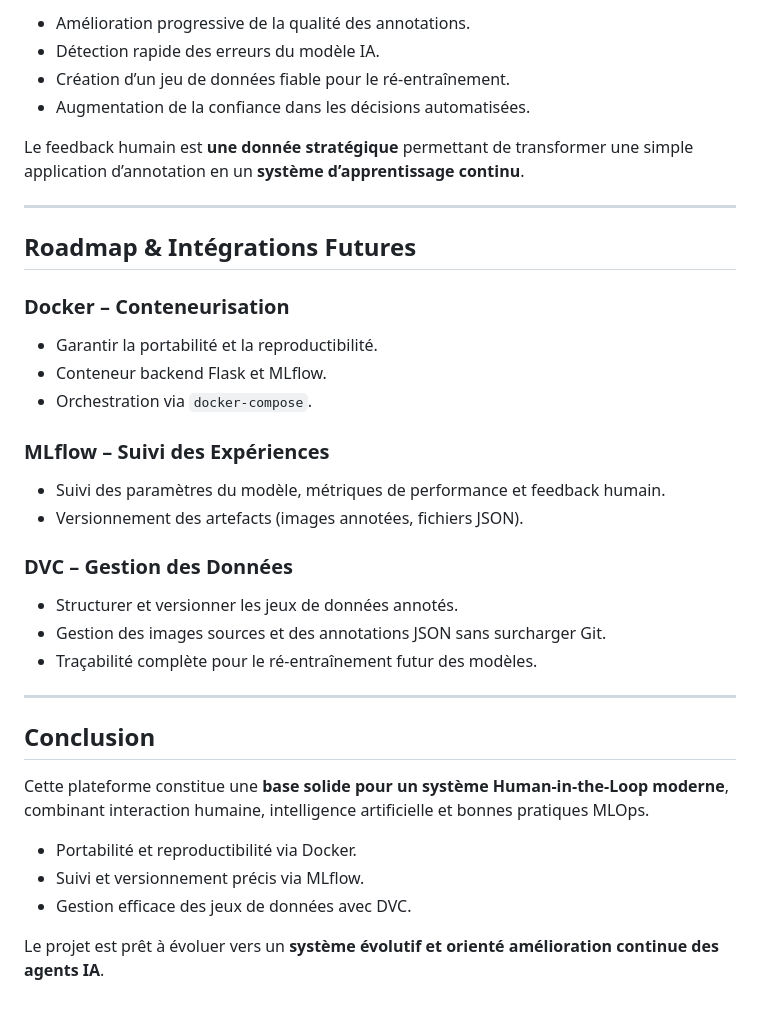
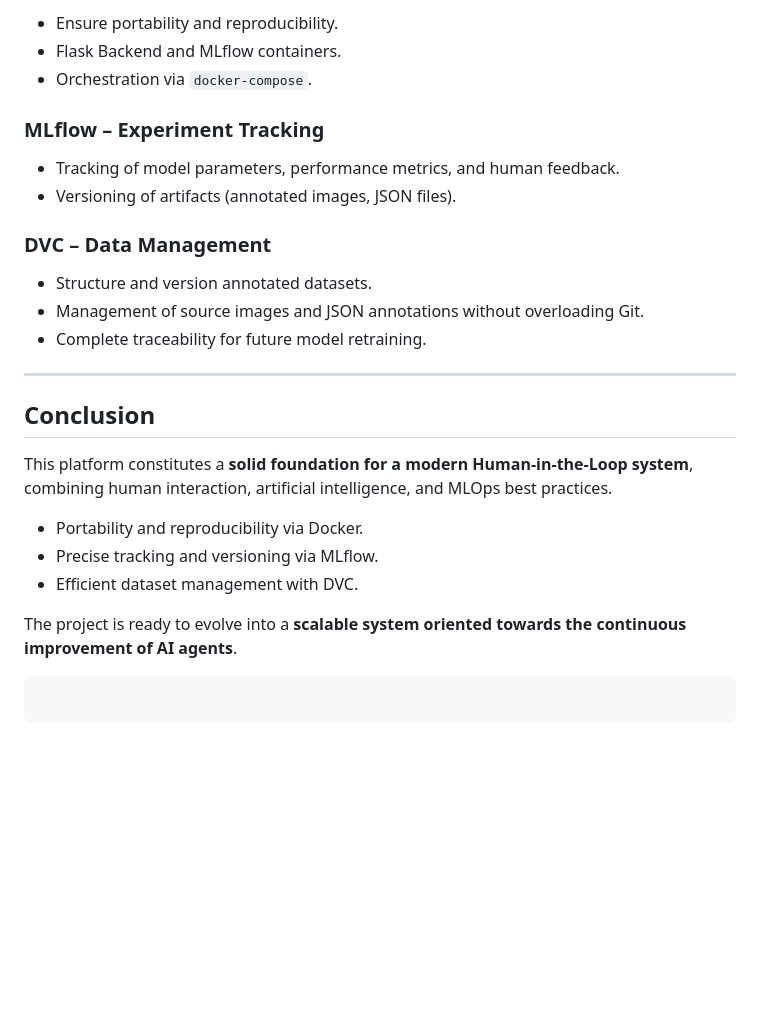
Before and after one commit to Chamakh1/Human-in-the-Loop-MLOps, a Markdown page: README.md, the part around one of its changes. GitHub-like rendering; blank space fills up the shorter version.

````diff
--- a/README.md
+++ b/README.md
@@ -112,40 +126,31 @@ L’intégration de l’humain dans la boucle décisionnelle apporte plusieurs b
 
-* Amélioration progressive de la qualité des annotations.
-* Détection rapide des erreurs du modèle IA.
-* Création d’un jeu de données fiable pour le ré-entraînement.
-* Augmentation de la confiance dans les décisions automatisées.
-
-Le feedback humain est **une donnée stratégique** permettant de transformer une simple application d’annotation en un **système d’apprentissage continu**.
-
----
-
-## Roadmap & Intégrations Futures
-
-### Docker – Conteneurisation
-
-* Garantir la portabilité et la reproductibilité.
-* Conteneur backend Flask et MLflow.
+* Ensure portability and reproducibility.
+* Flask Backend and MLflow containers.
 * Orchestration via `docker-compose`.
 
-### MLflow – Suivi des Expériences
+### MLflow – Experiment Tracking
 
-* Suivi des paramètres du modèle, métriques de performance et feedback humain.
-* Versionnement des artefacts (images annotées, fichiers JSON).
+* Tracking of model parameters, performance metrics, and human feedback.
+* Versioning of artifacts (annotated images, JSON files).
 
-### DVC – Gestion des Données
+### DVC – Data Management
 
-* Structurer et versionner les jeux de données annotés.
-* Gestion des images sources et des annotations JSON sans surcharger Git.
-* Traçabilité complète pour le ré-entraînement futur des modèles.
+* Structure and version annotated datasets.
+* Management of source images and JSON annotations without overloading Git.
+* Complete traceability for future model retraining.
 
 ---
 
 ## Conclusion
 
-Cette plateforme constitue une **base solide pour un système Human-in-the-Loop moderne**, combinant interaction humaine, intelligence artificielle et bonnes pratiques MLOps.
+This platform constitutes a **solid foundation for a modern Human-in-the-Loop system**, combining human interaction, artificial intelligence, and MLOps best practices.
 
-* Portabilité et reproductibilité via Docker.
-* Suivi et versionnement précis via MLflow.
-* Gestion efficace des jeux de données avec DVC.
+* Portability and reproducibility via Docker.
+* Precise tracking and versioning via MLflow.
+* Efficient dataset management with DVC.
 
-Le projet est prêt à évoluer vers un **système évolutif et orienté amélioration continue des agents IA**.
+The project is ready to evolve into a **scalable system oriented towards the continuous improvement of AI agents**.
+
+```
+
+```
````
Also changed, not shown: other parts of README.md (+66 -52 lines), RAPPORT.md (+162 -77 lines).
